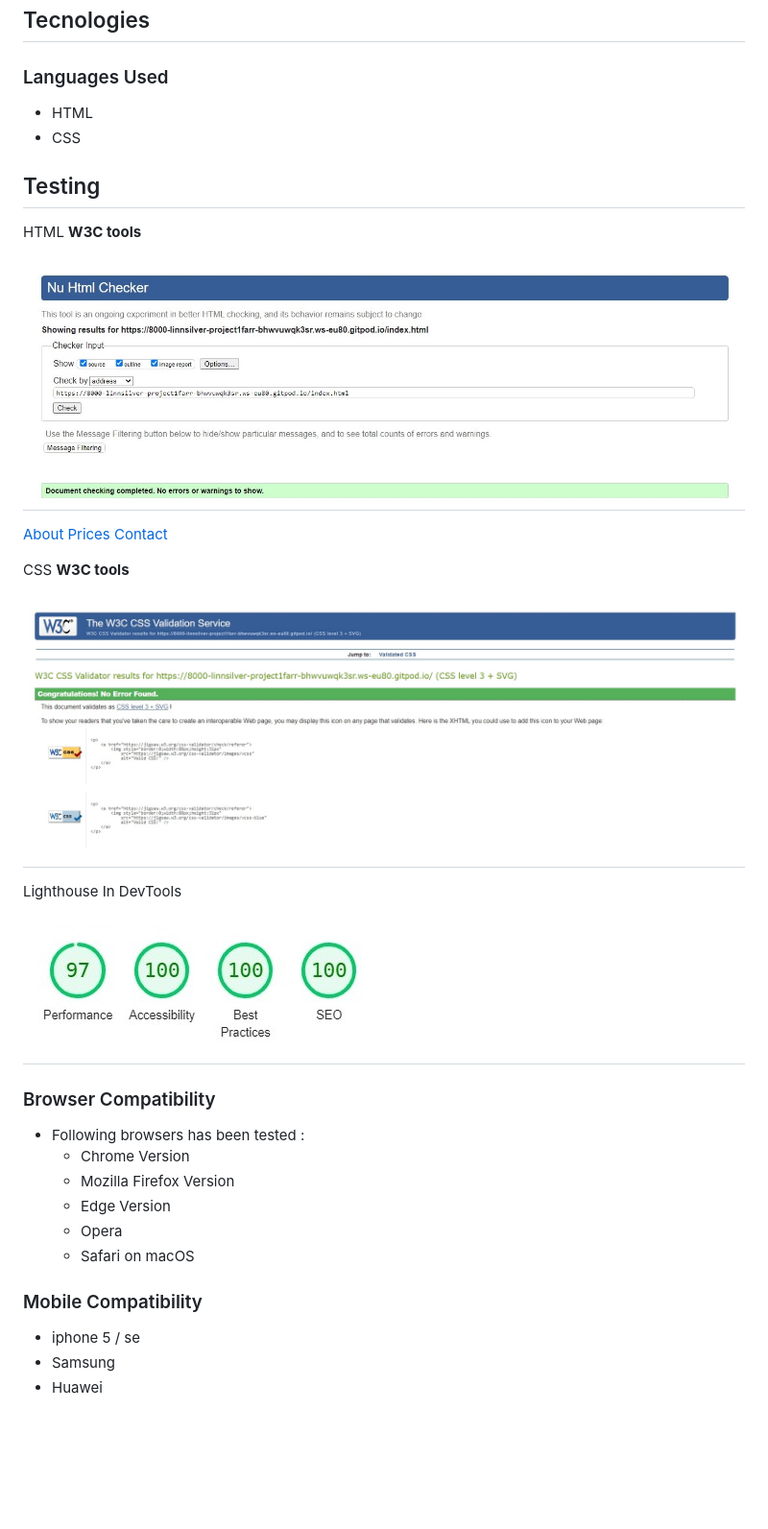
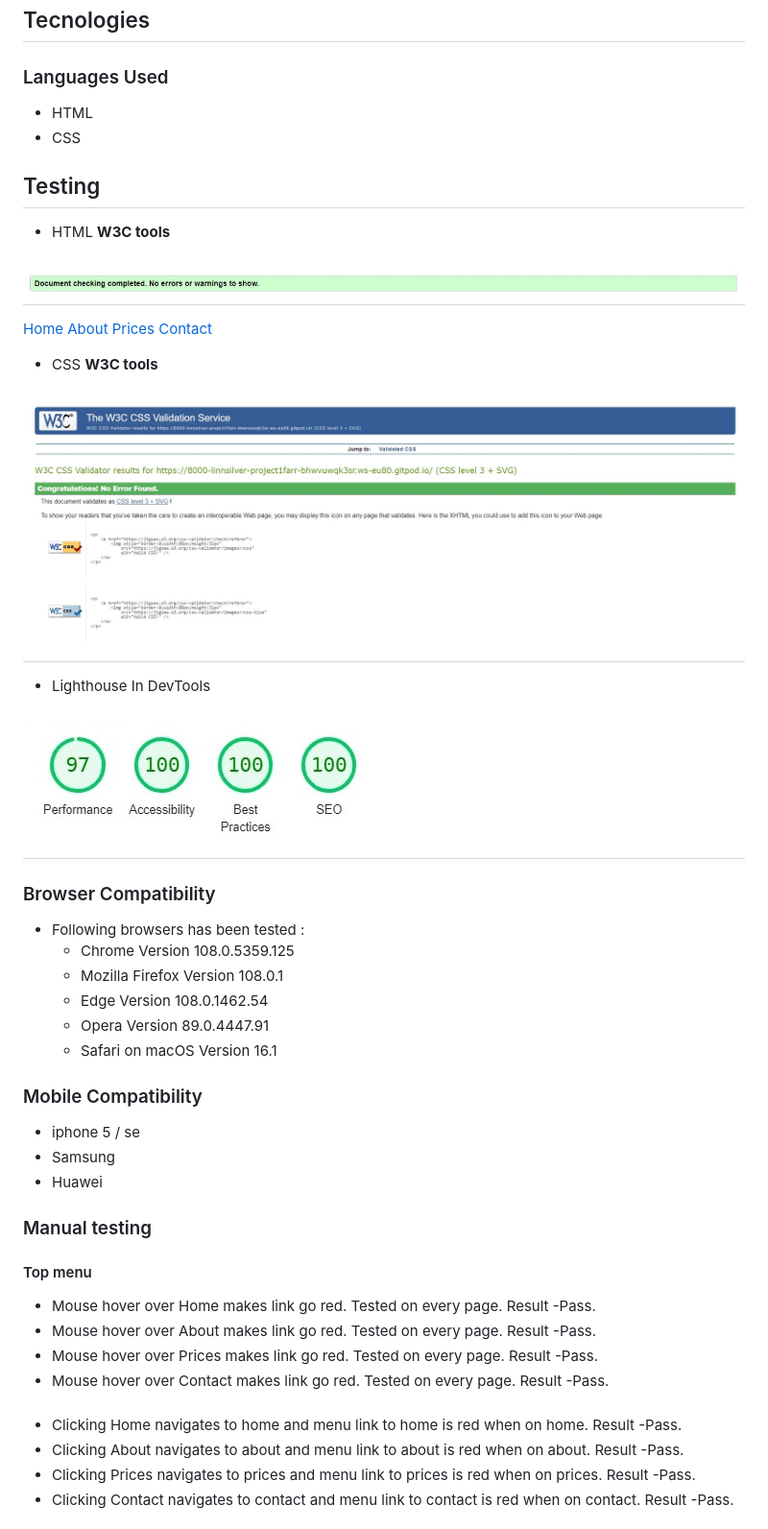
Before and after one commit to LinnSilver/Project1-Farrier, a Markdown page: README.md, the part around the change printed below. Shown: that part at 96% size. Drawn GitHub-style; pictures changed too: assets/images/readme-images/html-check.jpg (added); blank space fills up the shorter version.

Commit message:
add version info to tested browsers

```diff
--- a/README.md
+++ b/README.md
@@ -31,28 +31,44 @@ Clicking the logo returns users to the home page.
 
 ## Tecnologies
 ### Languages Used
--   HTML
--  CSS
+- HTML
+- CSS
+
 ## Testing
-HTML **W3C tools**
-## ![Home page](assets/images/readme-images/html-check-home.jpg)
+- HTML **W3C tools**
+## ![No errors](assets/images/readme-images/html-check.jpg)
+[Home](assets/images/readme-images/html-check-home.jpg)
 [About](assets/images/readme-images/html-check-about.jpg)
 [Prices](assets/images/readme-images/html-check-prices.jpg)
 [Contact](assets/images/readme-images/html-check-contakt.jpg)
 
-CSS **W3C tools**
+- CSS **W3C tools**
 ## ![CSS validation](assets/images/readme-images/css-validation.jpg)
 
-Lighthouse In DevTools
+- Lighthouse In DevTools
 ## ![CSS validation](assets/images/readme-images/lighthouse.jpg)
 ### Browser Compatibility
 -  Following browsers has been  tested  :
-    - Chrome Version
-    - Mozilla Firefox Version
-    - Edge Version
-    - Opera
-    - Safari on macOS
+    - Chrome Version 108.0.5359.125
+    - Mozilla Firefox Version 108.0.1
+    - Edge Version 108.0.1462.54
+    - Opera Version 89.0.4447.91
+    - Safari on macOS Version 16.1
 ### Mobile Compatibility
  - iphone  5 / se
  - Samsung
  - Huawei
+
+### Manual testing
+#### Top menu
+- Mouse hover over Home makes link go red. Tested on every page. Result -Pass.
+- Mouse hover over About makes link go red. Tested on every page. Result -Pass.
+- Mouse hover over Prices makes link go red. Tested on every page. Result -Pass.
+- Mouse hover over Contact makes link go red. Tested on every page. Result -Pass.
+####
+####
+- Clicking Home navigates to home and menu link to home is red when on home. Result -Pass.
+- Clicking About navigates to about and menu link to about is red when on about. Result -Pass.
+- Clicking Prices navigates to prices and menu link to prices is red when on prices. Result -Pass.
+- Clicking Contact navigates to contact and menu link to contact is red when on contact. Result -Pass.
+
```
Also changed, not shown: other parts of README.md (+41 -11 lines), assets/images/readme-images/contact-form-validation.jpg (added).
